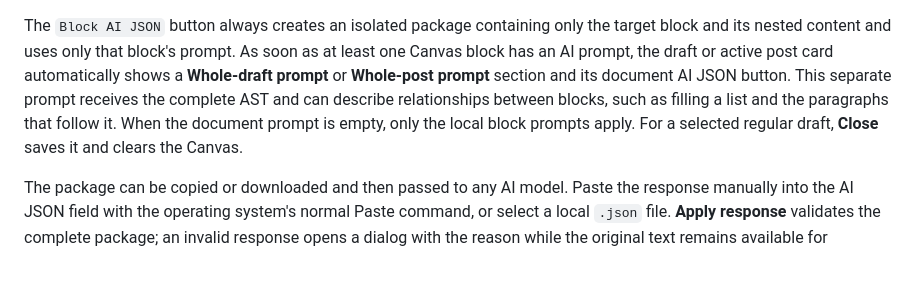
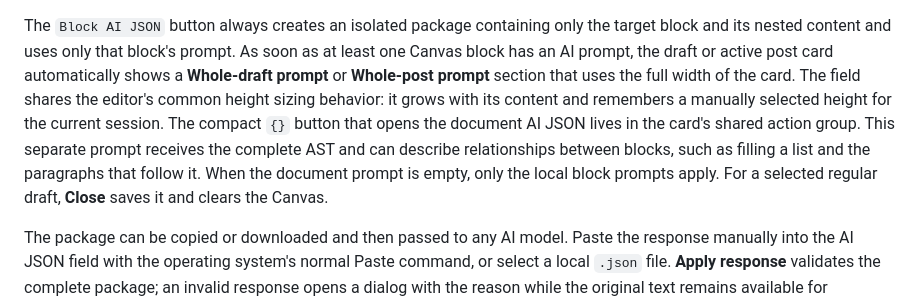
Before and after one commit to videoout24/post-manipulator, a Markdown page: README.en.md, the part around the change. Drawn GitHub-style; blank space fills up the shorter version.

Commit message:
docs: describe AI prompt card controls

```diff
--- a/README.en.md
+++ b/README.en.md
@@ -84,12 +84,15 @@ draft/project/post IDs, and AST block IDs. It does not include `chat_id`,
 The `Block AI JSON` button always creates an isolated package containing only
 the target block and its nested content and uses only that block's prompt. As
 soon as at least one Canvas block has an AI prompt, the draft or active post card
-automatically shows a **Whole-draft prompt** or **Whole-post prompt** section and
-its document AI JSON button. This separate prompt receives the complete AST and
-can describe relationships between blocks, such as filling a list and the
-paragraphs that follow it. When the document prompt is empty, only the local
-block prompts apply. For a selected regular draft, **Close** saves it and clears
-the Canvas.
+automatically shows a **Whole-draft prompt** or **Whole-post prompt** section that
+uses the full width of the card. The field shares the editor's common height
+sizing behavior: it grows with its content and remembers a manually selected
+height for the current session. The compact `{}` button that opens the document
+AI JSON lives in the card's shared action group. This separate prompt receives
+the complete AST and can describe relationships between blocks, such as filling
+a list and the paragraphs that follow it. When the document prompt is empty,
+only the local block prompts apply. For a selected regular draft, **Close** saves
+it and clears the Canvas.
 
 The package can be copied or downloaded and then passed to any AI model. Paste
 the response manually into the AI JSON field with the operating system's normal
```
Also changed, not shown: README.md (+8 -5 lines).
